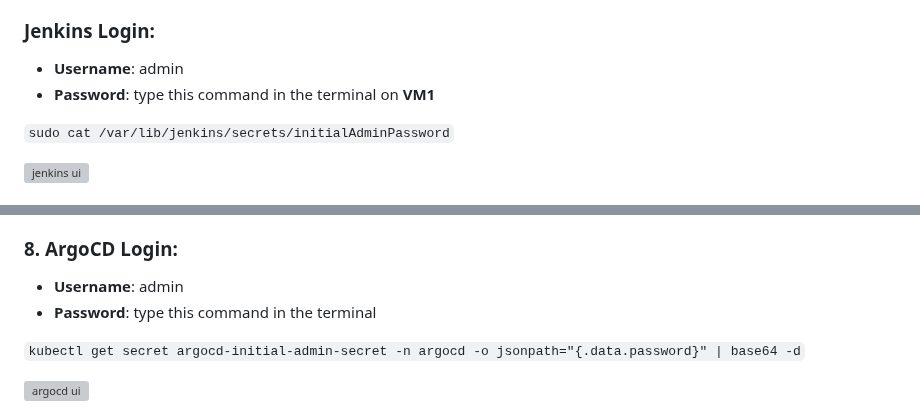
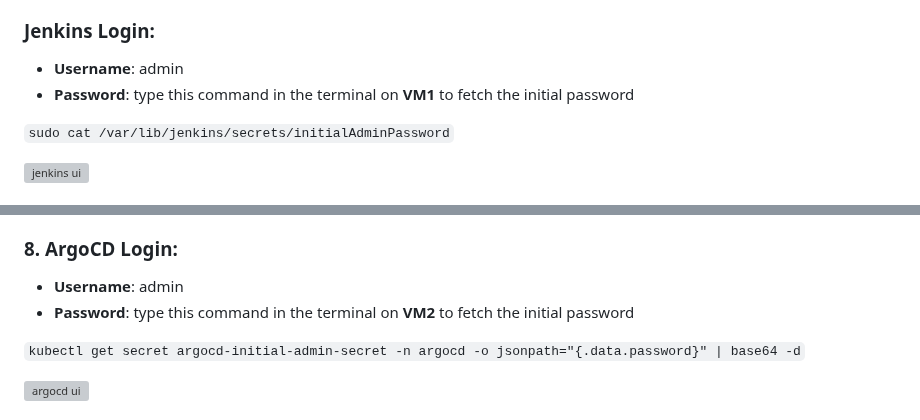
Before and after one commit to Philiprime97/DevOps_Project, a Markdown page: README.md, 2 parts joined by grey strips. Rendered like a GitHub page; grey boxes are pictures that could not be loaded.

```diff
--- a/README.md
+++ b/README.md
@@ -112,7 +112,7 @@ sudo systemctl enable jenkins
 
 ### Jenkins Login:
 - **Username**: admin
-- **Password**: type this command in the terminal on **VM1**
+- **Password**: type this command in the terminal on **VM1** to fetch the initial password
 
 `sudo cat /var/lib/jenkins/secrets/initialAdminPassword`
 
@@ -219,7 +219,7 @@ kubectl port-forward svc/argocd-server -n argocd 8081:443
 
 ### 8. ArgoCD Login:
 - **Username**: admin
-- **Password**: type this command in the terminal
+- **Password**: type this command in the terminal on **VM2** to fetch the initial password
 
 `kubectl get secret argocd-initial-admin-secret -n argocd -o jsonpath="{.data.password}" | base64 -d`
 
```
